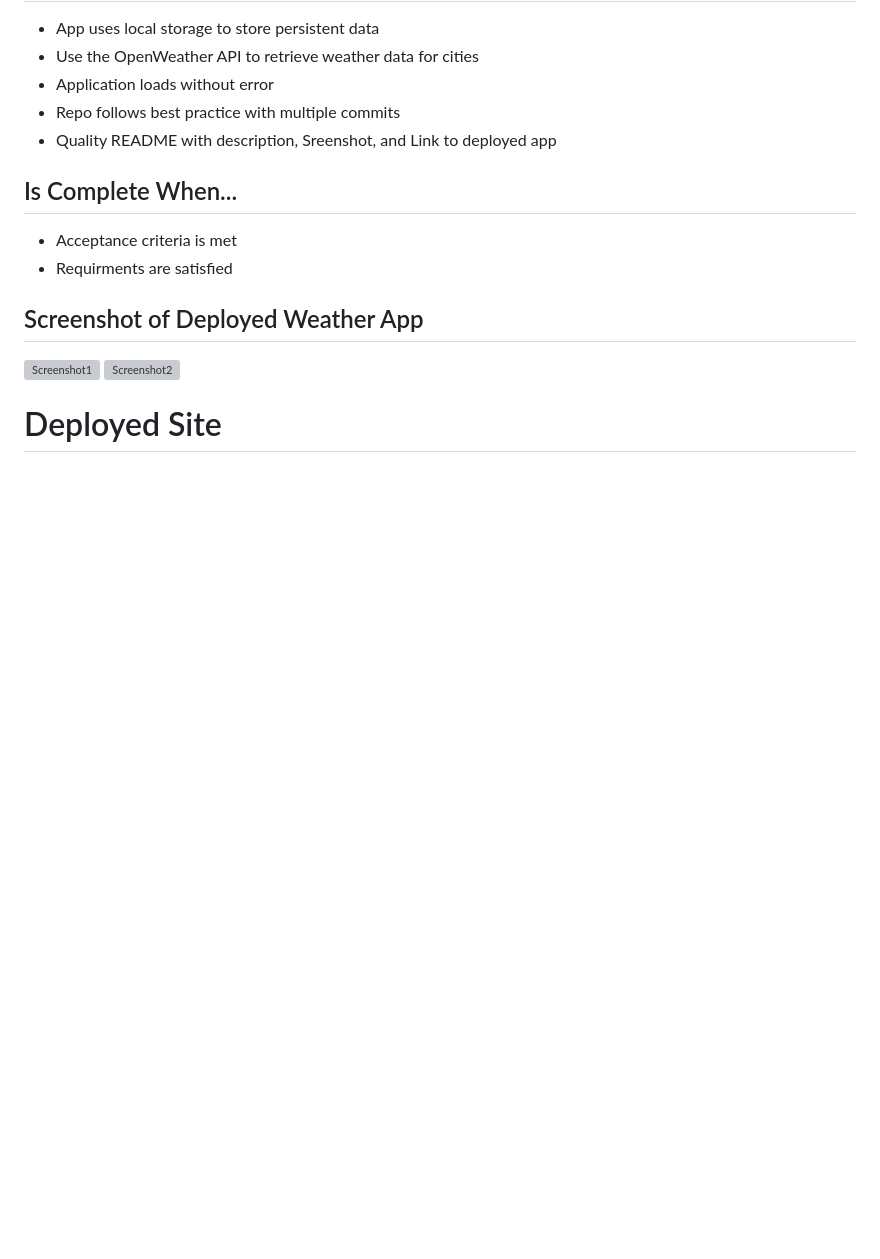
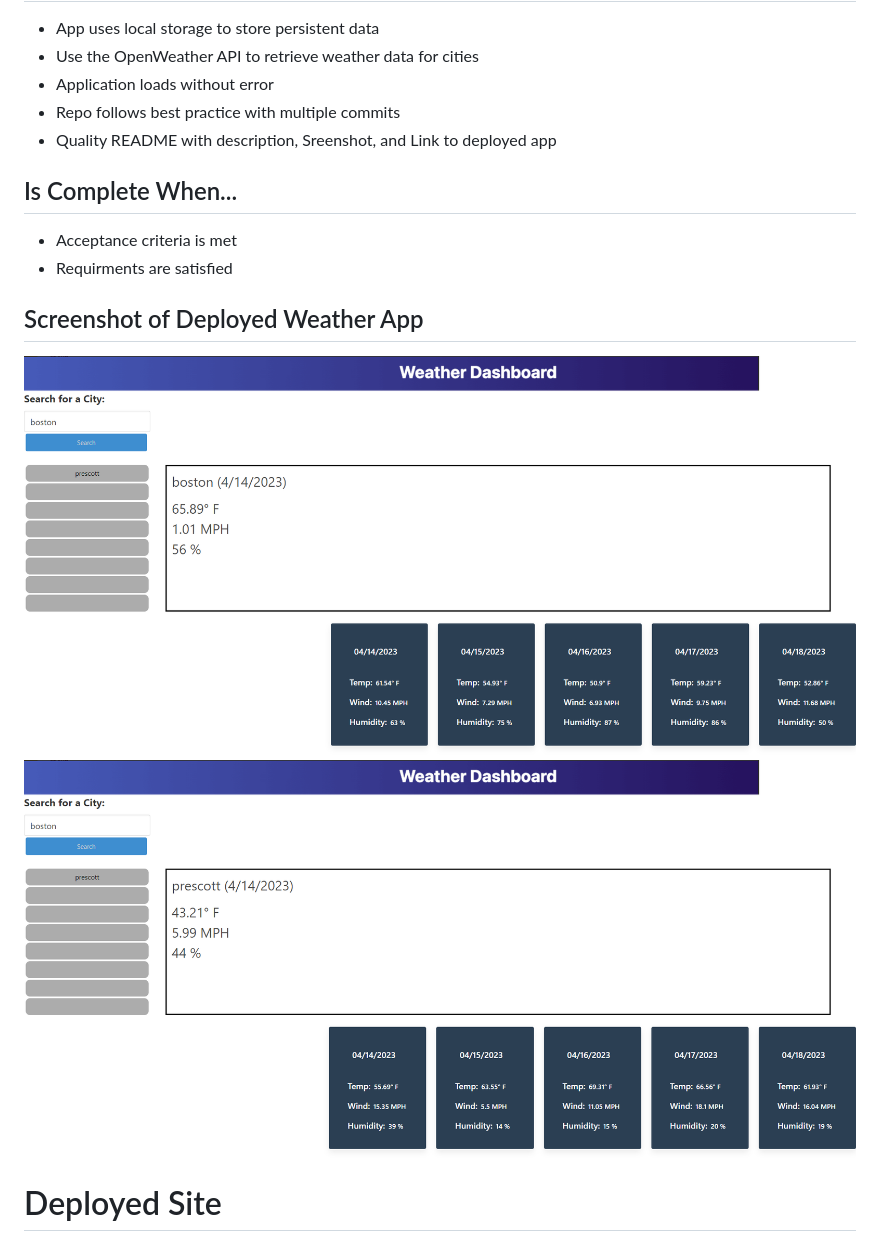
Before and after one commit to tomarmenta86/TJ-WeatherDashboard, a Markdown page: README.md, the part around the change. Drawn GitHub-style; pictures changed too: assets/screenshot1.png (added), assets/screenshot2.png (added); blank space fills up the shorter version; grey boxes are pictures that could not be loaded.

Commit message:
added bulk of JS code, added Screenshots of functional site

```diff
--- a/README.md
+++ b/README.md
@@ -19,7 +19,7 @@ Create an application that will allow a user check the weather conditions and fo
 * Requirments are satisfied
 
 ## Screenshot of Deployed Weather App
-![Screenshot1](assets/...)
-![Screenshot2](assets/...)
+![Screenshot1](assets/screenshot1.png)
+![Screenshot2](assets/screenshot2.png)
 
 # Deployed Site
```
Also changed, not shown: 2 other files.
